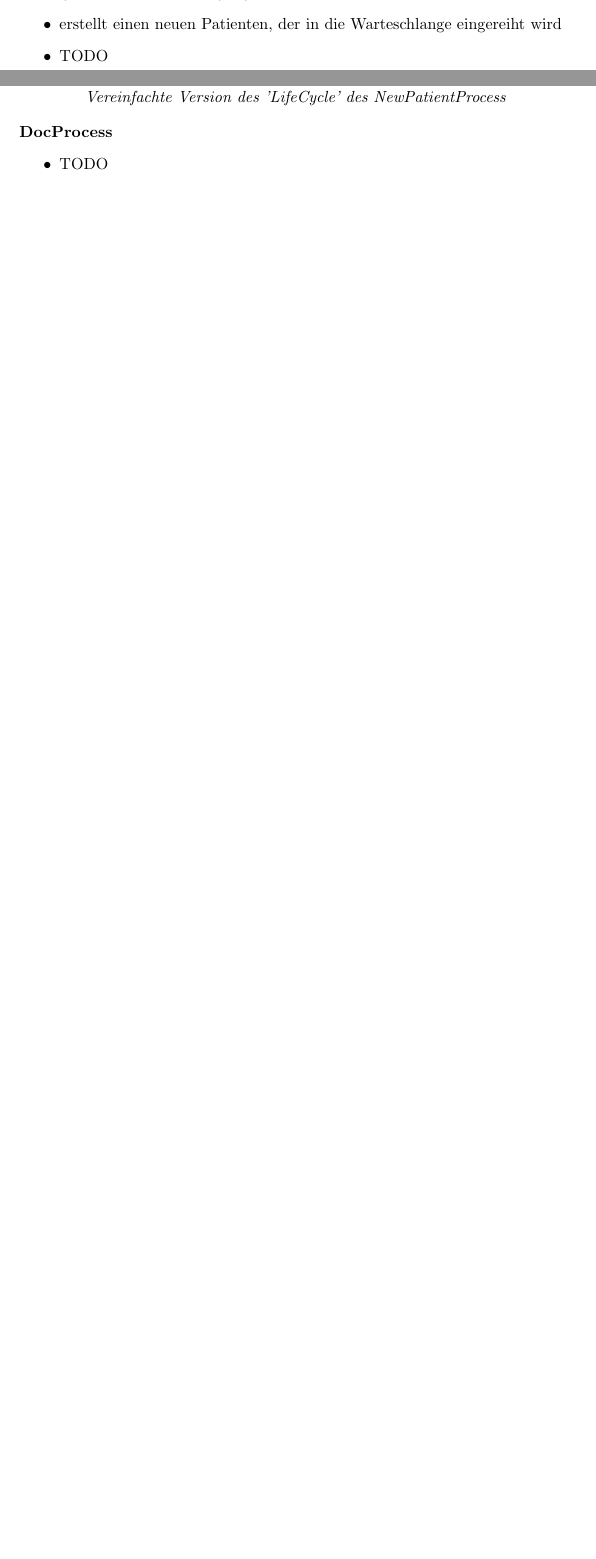
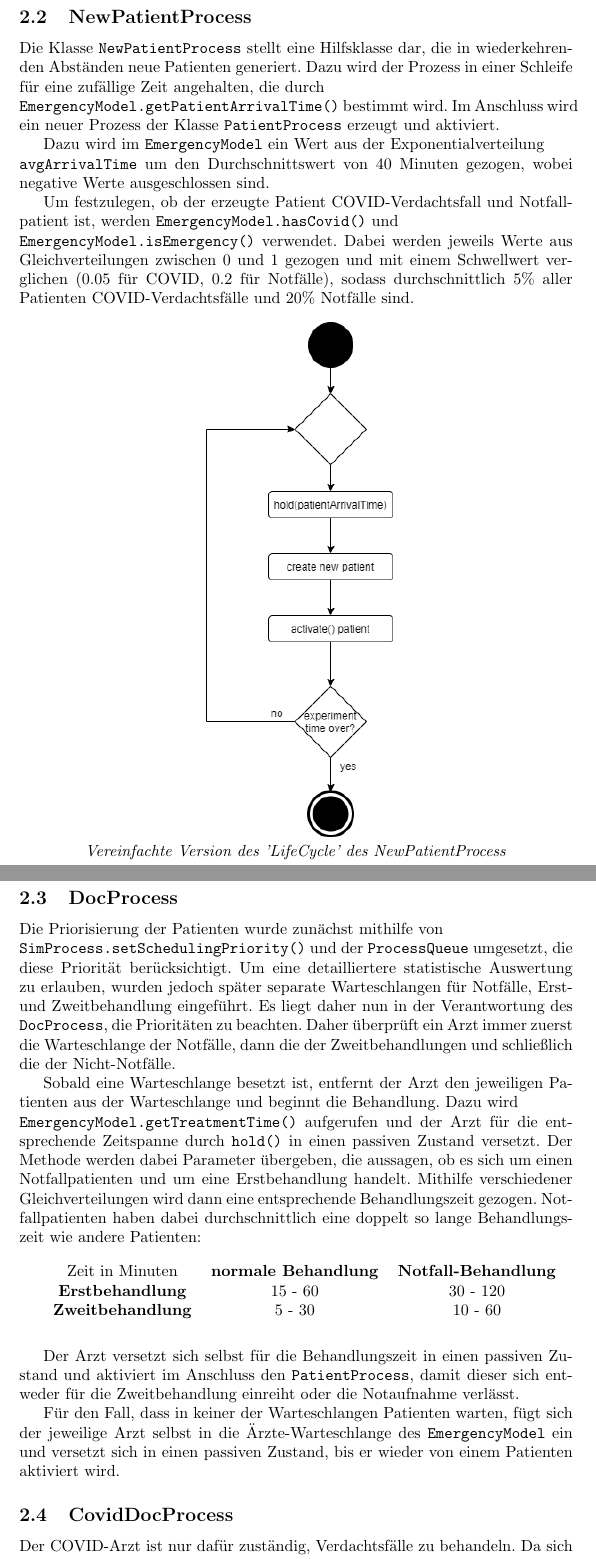
Before and after one commit to rumwerfer/desmoj, a LaTeX document (abschlussarbeit/abschluss.tex): two parts of pages 3 and 4 of 9 before the commit and two parts of pages 4 and 5 of 11 after it, joined at a grey line, cut at the place of the change, the shorter picture padded with empty space. Compiled offline with pdfLaTeX.

Commit message:
implementation of patients and docs

```diff
--- a/abschlussarbeit/abschluss.tex
+++ b/abschlussarbeit/abschluss.tex
@@ -1,5 +1,6 @@
 \documentclass{article}
 \usepackage[utf8]{inputenc}
+\usepackage[ngerman]{babel}
 
 \title{Einführung Simulation PS-Aufgabe 2021:\\Notaufnahme}
 \author{Sofia Bonini, Dario Leon Hornsteiner, Sabine Daniela Hasenleithner}
@@ -38,0 +68,43 @@ Die Implementierung umfasst folgende Klassen:\\\\
+\subsection{NewPatientProcess}
+
+Die Klasse \texttt{NewPatientProcess} stellt eine Hilfsklasse dar, die in wiederkehrenden Abständen neue Patienten generiert. Dazu wird der Prozess in einer Schleife für eine zufällige Zeit angehalten, die durch \\ \texttt{EmergencyModel.getPatientArrivalTime()} bestimmt wird. Im Anschluss wird ein neuer Prozess der Klasse \texttt{PatientProcess} erzeugt und aktiviert.
+
+Dazu wird im \texttt{EmergencyModel} ein Wert aus der Exponentialverteilung \\ \texttt{avgArrivalTime} um den Durchschnittswert von 40 Minuten gezogen, wobei negative Werte ausgeschlossen sind.
+
+Um festzulegen, ob der erzeugte Patient COVID-Verdachtsfall und Notfallpatient ist, werden \texttt{EmergencyModel.hasCovid()} und \\ \texttt{EmergencyModel.isEmergency()} verwendet. Dabei werden jeweils Werte aus Gleichverteilungen zwischen 0 und 1 gezogen und mit einem Schwellwert verglichen (0.05 für COVID, 0.2 für Notfälle), sodass durchschnittlich 5\% aller Patienten COVID-Verdachtsfälle und 20\% Notfälle sind.
+
+\begin{center}
+\includegraphics[scale=0.55]{img/newPatientProcess.png} \\
+\textit{Vereinfachte Version des 'LifeCycle' des NewPatientProcess}
+\end{center}
+
+\subsection{DocProcess}
+
+Die Priorisierung der Patienten wurde zunächst mithilfe von \\ \texttt{SimProcess.setSchedulingPriority()} und der \texttt{ProcessQueue} umgesetzt, die diese Priorität berücksichtigt.
+Um eine detailliertere statistische Auswertung zu erlauben, wurden jedoch später separate Warteschlangen für Notfälle, Erst- und Zweitbehandlung eingeführt.
+Es liegt daher nun in der Verantwortung des \texttt{DocProcess}, die Prioritäten zu beachten.
+Daher überprüft ein Arzt immer zuerst die Warteschlange der Notfälle, dann die der Zweitbehandlungen und schließlich die der Nicht-Notfälle.
+
+Sobald eine Warteschlange besetzt ist, entfernt der Arzt den jeweiligen Patienten aus der Warteschlange und beginnt die Behandlung.
+Dazu wird \\ \texttt{EmergencyModel.getTreatmentTime()} aufgerufen und der Arzt für die entsprechende Zeitspanne durch \texttt{hold()} in einen passiven Zustand versetzt.
+Der Methode werden dabei Parameter übergeben, die aussagen, ob es sich um einen Notfallpatienten und um eine Erstbehandlung handelt.
+Mithilfe verschiedener Gleichverteilungen wird dann eine entsprechende Behandlungszeit gezogen.
+Notfallpatienten haben dabei durchschnittlich eine doppelt so lange Behandlungszeit wie andere Patienten:\\
+
+\begin{tabular}{ccc}
+Zeit in Minuten & \textbf{normale Behandlung} & \textbf{Notfall-Behandlung} \\
+\textbf{Erstbehandlung} & 15 - 60 & 30 - 120 \\
+\textbf{Zweitbehandlung} & 5 - 30  & 10 -  60
+\end{tabular}
+\\\\
+
+Der Arzt versetzt sich selbst für die Behandlungszeit in einen passiven Zustand und aktiviert im Anschluss den \texttt{PatientProcess}, damit dieser sich entweder für die Zweitbehandlung einreiht oder die Notaufnahme verlässt.
+
+Für den Fall, dass in keiner der Warteschlangen Patienten warten,
+fügt sich der jeweilige Arzt selbst in die Ärzte-Warteschlange des \texttt{EmergencyModel} ein und versetzt sich in einen passiven Zustand,
+bis er wieder von einem Patienten aktiviert wird.
+
+\subsection{CovidDocProcess}
+
+Der COVID-Arzt ist nur dafür zuständig, Verdachtsfälle zu behandeln.
+Da sich der Lebenszyklus des Arztes auf der COVID-Station so stark von den anderen Ärzten unterscheidet,
@@ -43,16 +123,0 @@ Die Implementierung umfasst folgende Klassen:\\\\
-\textit{Vereinfachte Version des 'LifeCycle' des PatientProcess}
-%%%%%%%%%-------------------------- New Patient Process------------------------------%%%%%%%%%%%
-\textbf{NewPatientProcess}
-\begin{itemize}
-    \item erstellt einen neuen Patienten, der in die Warteschlange eingereiht wird
-    \item TODO
-\end{itemize}
-\begin{center}
-\includegraphics[scale=0.8]{img/newPatientProcess.png} \\
-\textit{Vereinfachte Version des 'LifeCycle' des NewPatientProcess}
-\end{center}
-%%%%%%%%%--------------------------Doc Process------------------------------%%%%%%%%%%%
-\textbf{DocProcess}
-\begin{itemize}
-    \item TODO
-\end{itemize}
```
Also changed, not shown: abschlussarbeit/abschluss.tex (67 more changed lines).
